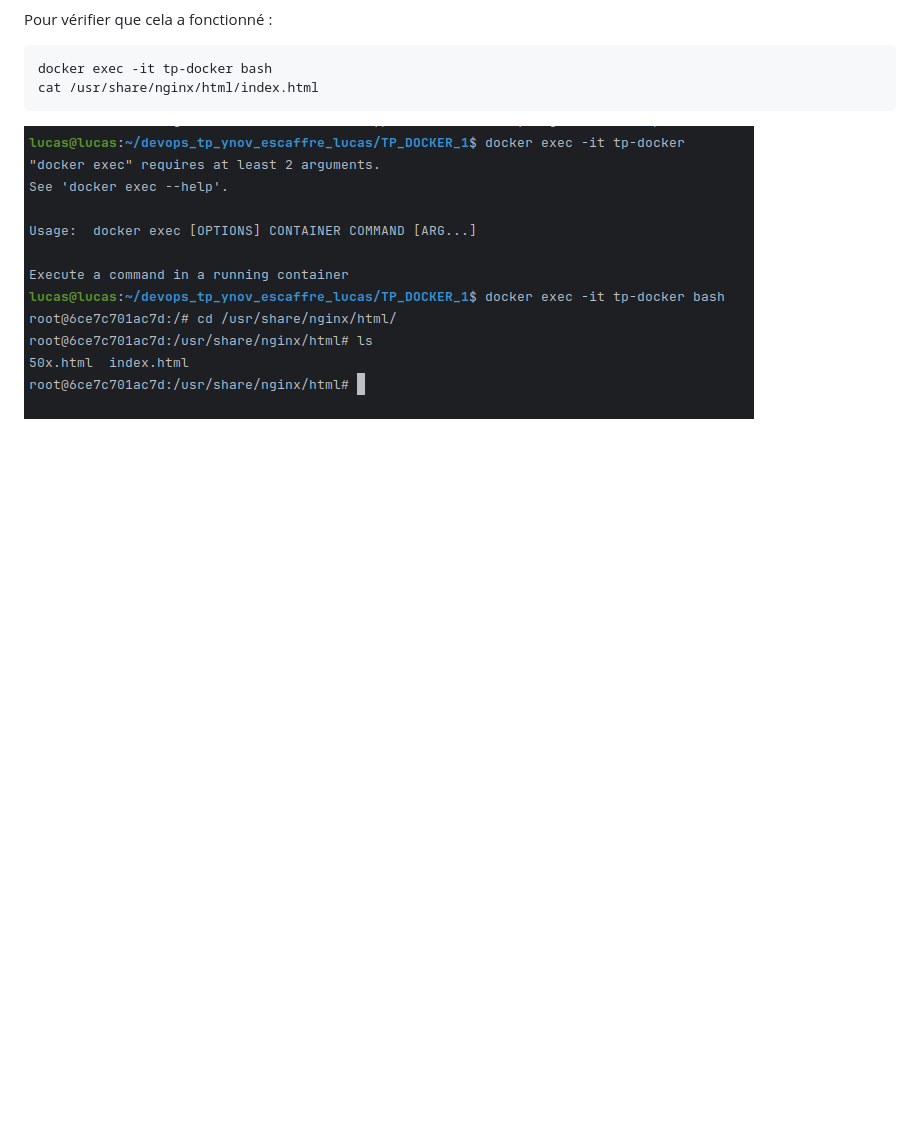
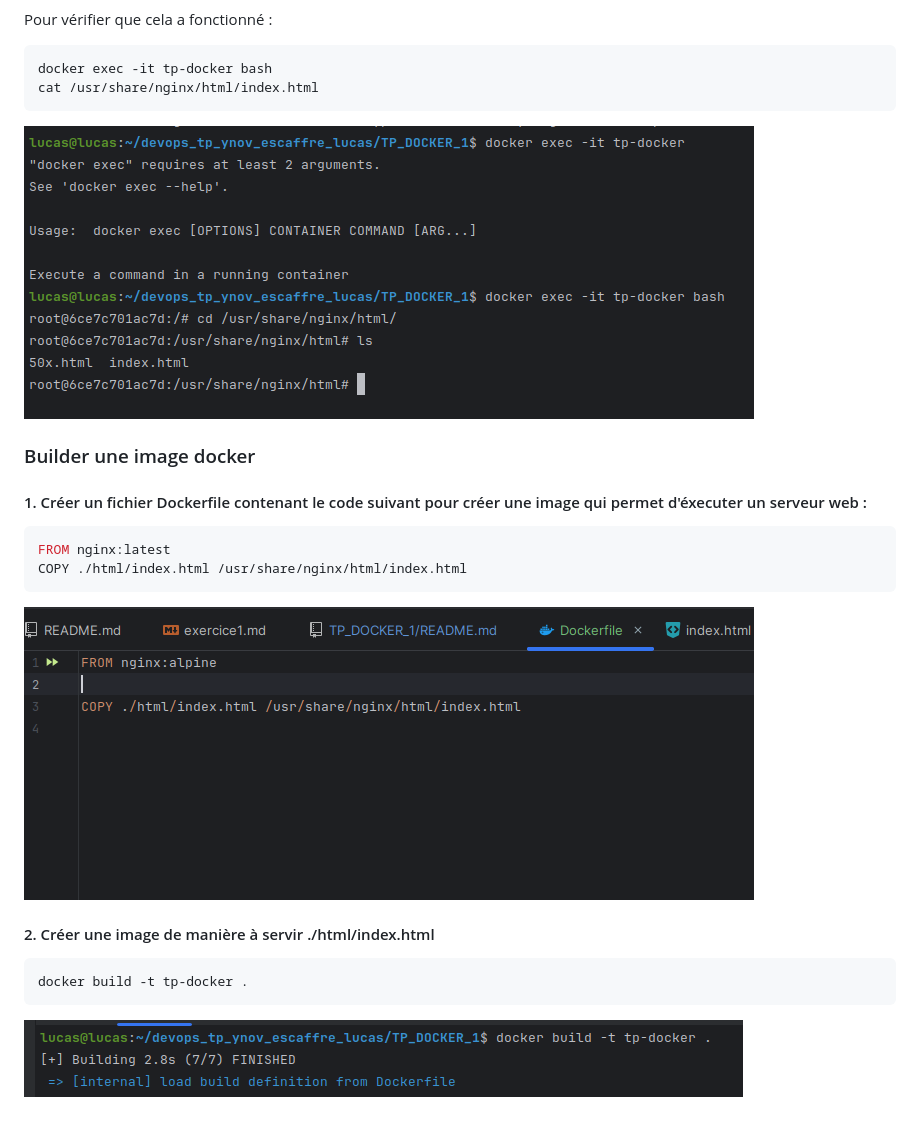
Before and after one commit to Devops-Dev-B-2024/devops_tp_ynov_escaffre_lucas, a Markdown page: TP_DOCKER_1/README.md, the part around the change. GitHub-like rendering; pictures changed too: TP_DOCKER_1/img_8.png (added), TP_DOCKER_1/img_9.png (added); blank space fills up the shorter version.

Commit message:
docs: créer un fichier Dockerfile + executer ce fichier

````diff
--- a/TP_DOCKER_1/README.md
+++ b/TP_DOCKER_1/README.md
@@ -83,3 +83,23 @@ cat /usr/share/nginx/html/index.html
 ```
 
 ![img_7.png](img_7.png)
+
+
+### Builder une image docker
+
+#### 1. Créer un fichier Dockerfile contenant le code suivant pour créer une image qui permet d'éxecuter un serveur web :
+
+```Dockerfile
+FROM nginx:latest
+COPY ./html/index.html /usr/share/nginx/html/index.html
+```
+
+![img_8.png](img_8.png)
+
+#### 2. Créer une image de manière à servir ./html/index.html
+
+```bash
+docker build -t tp-docker .
+```
+
+![img_9.png](img_9.png)
````
Also changed, not shown: 1 other file.
